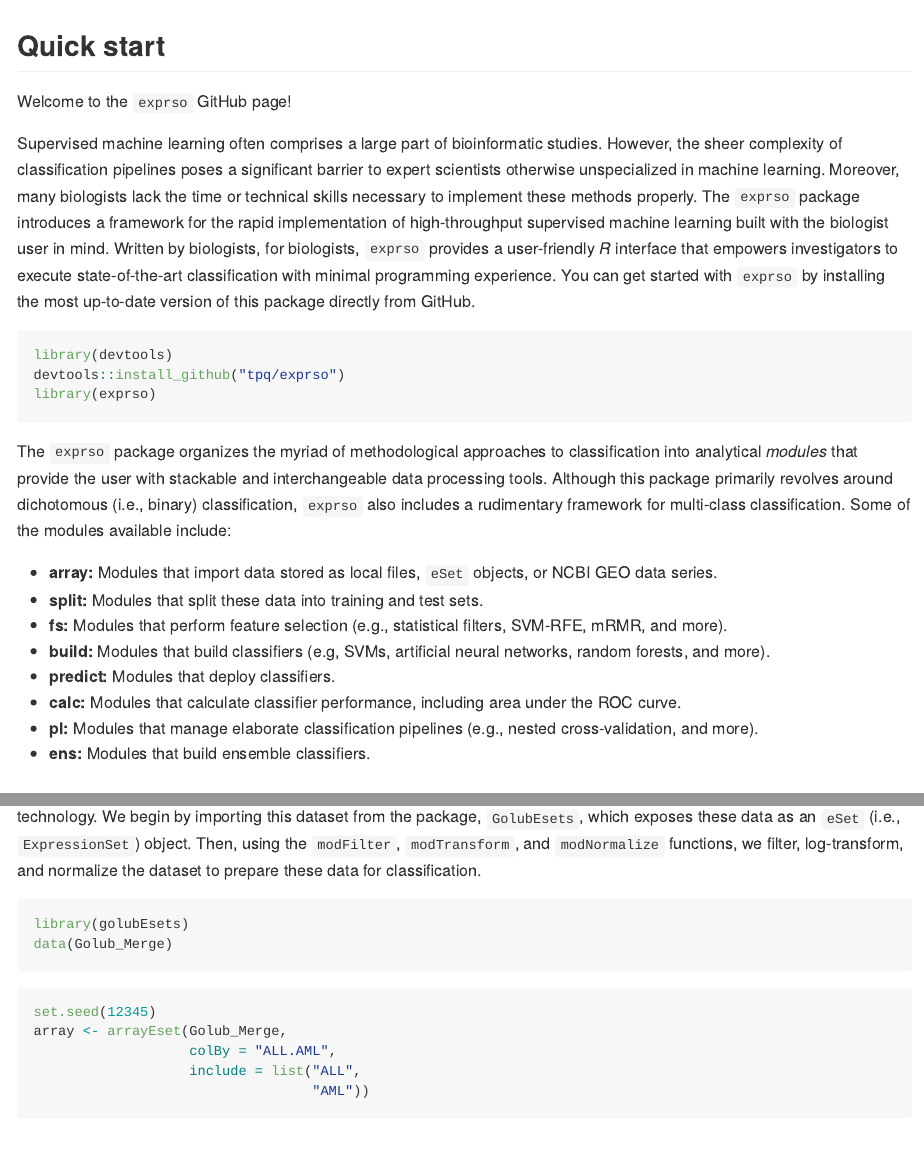
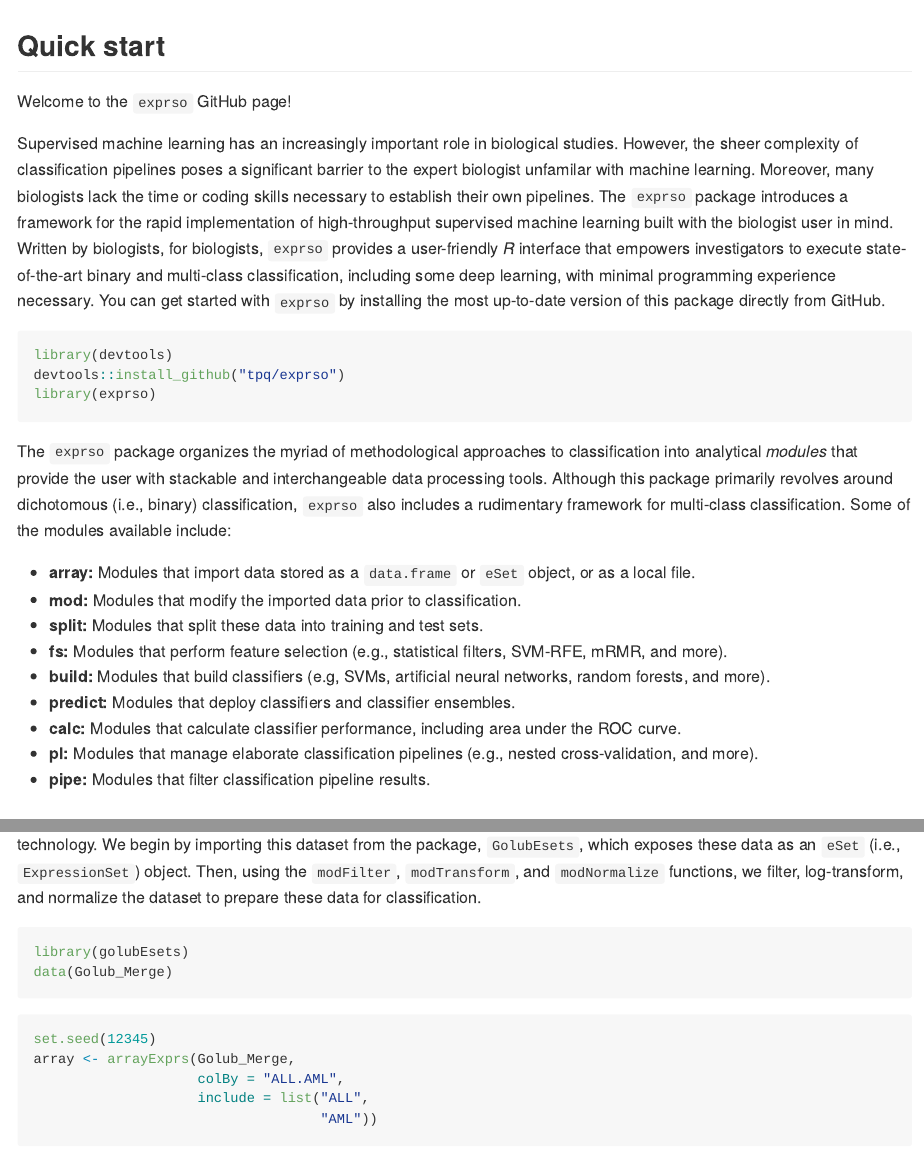
Before and after one commit to tpq/exprso, an R Markdown document (README.Rmd): the page in a window 1100 px wide, from its top, and a second part further down, joined at a grey line. The pictures show the output file README.md that the author committed with the source, drawn offline in the style of GitHub.

Commit message:
Update README to reflect 'arrayExprs' change

````diff
--- a/README.Rmd
+++ b/README.Rmd
@@ -10,7 +10,7 @@ output:
 
 Welcome to the `exprso` GitHub page!
 
-Supervised machine learning often comprises a large part of bioinformatic studies. However, the sheer complexity of classification pipelines poses a significant barrier to expert scientists otherwise unspecialized in machine learning. Moreover, many biologists lack the time or technical skills necessary to implement these methods properly. The `exprso` package introduces a framework for the rapid implementation of high-throughput supervised machine learning built with the biologist user in mind. Written by biologists, for biologists, `exprso` provides a user-friendly *R* interface that empowers investigators to execute state-of-the-art classification with minimal programming experience. You can get started with `exprso` by installing the most up-to-date version of this package directly from GitHub.
+Supervised machine learning has an increasingly important role in biological studies. However, the sheer complexity of classification pipelines poses a significant barrier to the expert biologist unfamilar with machine learning. Moreover, many biologists lack the time or coding skills necessary to establish their own pipelines. The `exprso` package introduces a framework for the rapid implementation of high-throughput supervised machine learning built with the biologist user in mind. Written by biologists, for biologists, `exprso` provides a user-friendly *R* interface that empowers investigators to execute state-of-the-art binary and multi-class classification, including some deep learning, with minimal programming experience necessary. You can get started with `exprso` by installing the most up-to-date version of this package directly from GitHub.
 
 ```{r, eval = FALSE}
 library(devtools)
@@ -24,14 +24,15 @@ library(exprso)
 
 The `exprso` package organizes the myriad of methodological approaches to classification into analytical *modules* that provide the user with stackable and interchangeable data processing tools. Although this package primarily revolves around dichotomous (i.e., binary) classification, `exprso` also includes a rudimentary framework for multi-class classification. Some of the modules available include:
 
-* **array:** Modules that import data stored as local files, `eSet` objects, or NCBI GEO data series.
+* **array:** Modules that import data stored as a `data.frame` or `eSet` object, or as a local file.
+* **mod:** Modules that modify the imported data prior to classification.
 * **split:** Modules that split these data into training and test sets.
 * **fs:** Modules that perform feature selection (e.g., statistical filters, SVM-RFE, mRMR, and more).
 * **build:** Modules that build classifiers (e.g, SVMs, artificial neural networks, random forests, and more).
-* **predict:** Modules that deploy classifiers.
+* **predict:** Modules that deploy classifiers and classifier ensembles.
 * **calc:** Modules that calculate classifier performance, including area under the ROC curve.
 * **pl:** Modules that manage elaborate classification pipelines (e.g., nested cross-validation, and more).
-* **ens:** Modules that build ensemble classifiers.
+* **pipe:** Modules that filter classification pipeline results.
 
 ### ALL/AML classification
 
@@ -44,10 +45,10 @@ data(Golub_Merge)
 
 ```{r}
 set.seed(12345)
-array <- arrayEset(Golub_Merge,
-                   colBy = "ALL.AML",
-                   include = list("ALL",
-                                  "AML"))
+array <- arrayExprs(Golub_Merge,
+                    colBy = "ALL.AML",
+                    include = list("ALL",
+                                   "AML"))
 ```
 
 ```{r}
````
Also changed, not shown: README.md, 2 other files.
